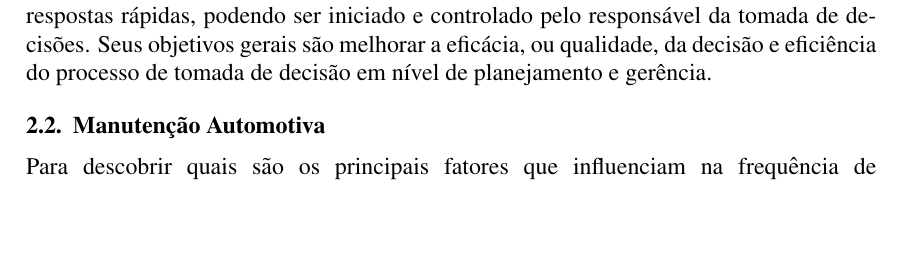
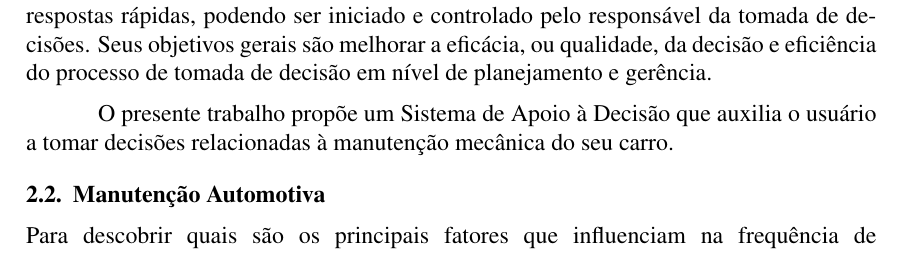
Before and after one commit to Genjiff/trabalho-adm, a LaTeX paper (meu-possante.tex): part of page 2 of 2, cut so that both start at the same text, the shorter picture padded with empty space. Compiled offline with pdfLaTeX; a LaTeX package or settings file that is missing is left out.

Commit message:
Adicionando conteudo

```diff
--- a/meu-possante.tex
+++ b/meu-possante.tex
@@ -94,6 +94,9 @@ da tomada de decisões. Seus objetivos gerais são melhorar a eficácia, ou
 qualidade, da decisão e eficiência do processo de tomada de decisão em nível de
 planejamento e gerência.
 
+O presente trabalho propõe um Sistema de Apoio à Decisão que auxilia o usuário
+a tomar decisões relacionadas à manutenção mecânica do seu carro.
+
 \subsection{Manutenção Automotiva}\label{sec:manutencao}
 Para descobrir quais são os principais fatores que influenciam na frequência de
 manutenção de automóveis, foi feita uma busca nos manuais dos carros mais vendidos
```
